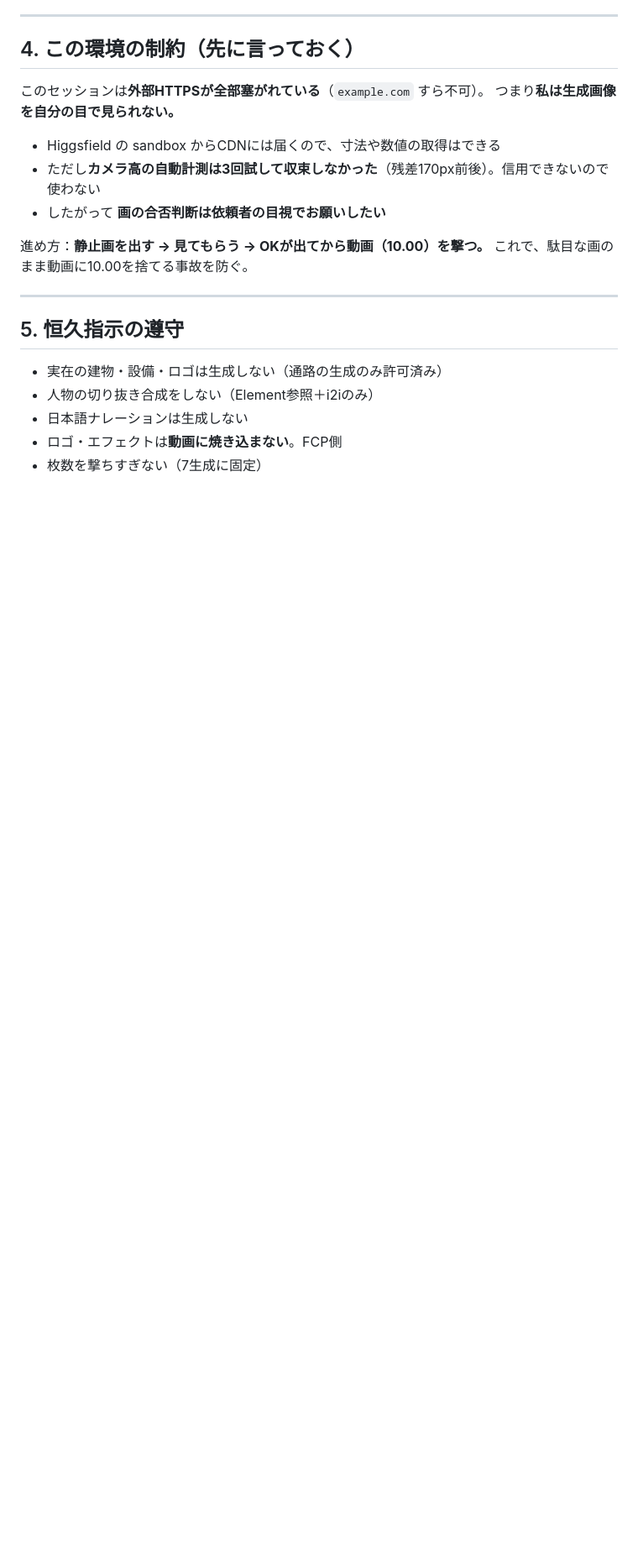
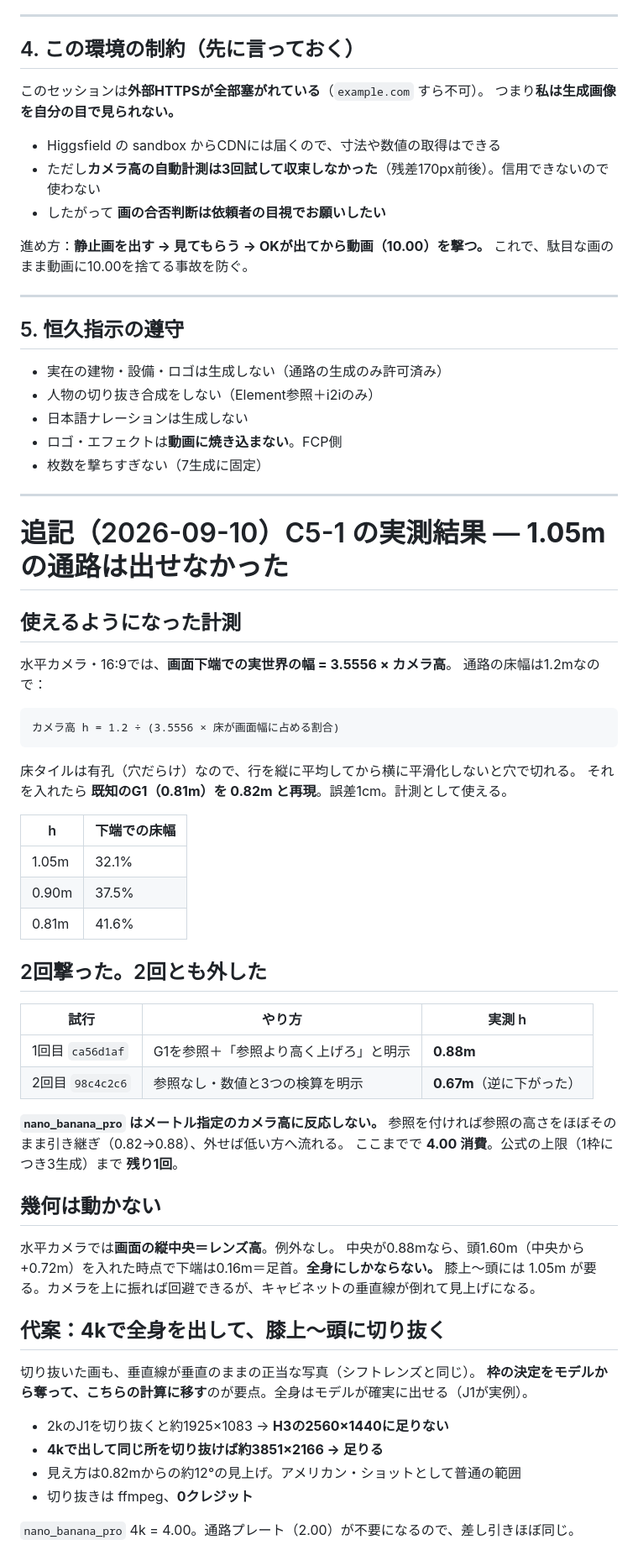
Before and after one commit to editroom1980/video-production-manager, a Markdown page: ソフラCM/C5_C7_作り直し計画.md, the part around one of its changes. Shown at 84% size. GitHub-like rendering; blank space fills up the shorter version.

Commit message:
Record C5-1 findings: metric camera height is not steerable
Two attempts at a 1.05m corridor plate both missed. With the previous plate
attached as a reference the output inherited its height almost exactly
(0.82m -> 0.88m); with no reference and explicit metric specs it drifted
lower still (0.67m). The model does not respond to camera height given in
metres.

Add the measurement that made this checkable: for a level 16:9 camera the
world width at the bottom edge is 3.5556 * height, so the aisle floor's
share of frame width gives the height directly. Averaging rows vertically
before smoothing horizontally is required because the perforated floor
tiles otherwise break the run detection. Validated by reproducing the known
0.81m plate as 0.82m.

Propose rendering full body at 4k and cropping to the American shot, which
moves the framing decision out of the model and into arithmetic. A crop
keeps verticals vertical; from 4k it clears H3's 2560x1440 input, from 2k
it does not.

Also correct an earlier note: the nano_banana_2 label in job history is the
backend job type, not the requested model.

Co-Authored-By: Claude Opus 5 <noreply@anthropic.com>
Claude-Session: https://claude.ai/code/session_011mfVEKCjakhtEuCTzukWjL

````diff
--- a/ソフラCM/C5_C7_作り直し計画.md
+++ b/ソフラCM/C5_C7_作り直し計画.md
@@ -114,3 +117,55 @@ sandbox の ffmpeg。**0クレジット。**
 - 日本語ナレーションは生成しない
 - ロゴ・エフェクトは**動画に焼き込まない**。FCP側
 - 枚数を撃ちすぎない（7生成に固定）
+
+
+---
+
+# 追記（2026-09-10）C5-1 の実測結果 — **1.05mの通路は出せなかった**
+
+## 使えるようになった計測
+
+水平カメラ・16:9では、**画面下端での実世界の幅 = 3.5556 × カメラ高**。
+通路の床幅は1.2mなので：
+
+```
+カメラ高 h = 1.2 ÷ (3.5556 × 床が画面幅に占める割合)
+```
+
+床タイルは有孔（穴だらけ）なので、行を縦に平均してから横に平滑化しないと穴で切れる。
+それを入れたら **既知のG1（0.81m）を 0.82m と再現**。誤差1cm。計測として使える。
+
+| h | 下端での床幅 |
+|---|---|
+| 1.05m | 32.1% |
+| 0.90m | 37.5% |
+| 0.81m | 41.6% |
+
+## 2回撃った。2回とも外した
+
+| 試行 | やり方 | 実測 h |
+|---|---|---|
+| 1回目 `ca56d1af` | G1を参照＋「参照より高く上げろ」と明示 | **0.88m** |
+| 2回目 `98c4c2c6` | 参照なし・数値と3つの検算を明示 | **0.67m**（逆に下がった） |
+
+**`nano_banana_pro` はメートル指定のカメラ高に反応しない。**
+参照を付ければ参照の高さをほぼそのまま引き継ぎ（0.82→0.88）、外せば低い方へ流れる。
+ここまでで **4.00 消費**。公式の上限（1枠につき3生成）まで **残り1回**。
+
+## 幾何は動かない
+
+水平カメラでは**画面の縦中央＝レンズ高**。例外なし。
+中央が0.88mなら、頭1.60m（中央から+0.72m）を入れた時点で下端は0.16m＝足首。**全身にしかならない。**
+膝上〜頭には 1.05m が要る。カメラを上に振れば回避できるが、キャビネットの垂直線が倒れて見上げになる。
+
+## 代案：**4kで全身を出して、膝上〜頭に切り抜く**
+
+切り抜いた画も、垂直線が垂直のままの正当な写真（シフトレンズと同じ）。
+**枠の決定をモデルから奪って、こちらの計算に移す**のが要点。全身はモデルが確実に出せる（J1が実例）。
+
+- 2kのJ1を切り抜くと約1925×1083 → **H3の2560×1440に足りない**
+- **4kで出して同じ所を切り抜けば約3851×2166 → 足りる**
+- 見え方は0.82mからの約12°の見上げ。アメリカン・ショットとして普通の範囲
+- 切り抜きは ffmpeg、**0クレジット**
+
+`nano_banana_pro` 4k = 4.00。通路プレート（2.00）が不要になるので、差し引きほぼ同じ。
````
Also changed, not shown: other parts of ソフラCM/C5_C7_作り直し計画.md (+4 -1 lines).
